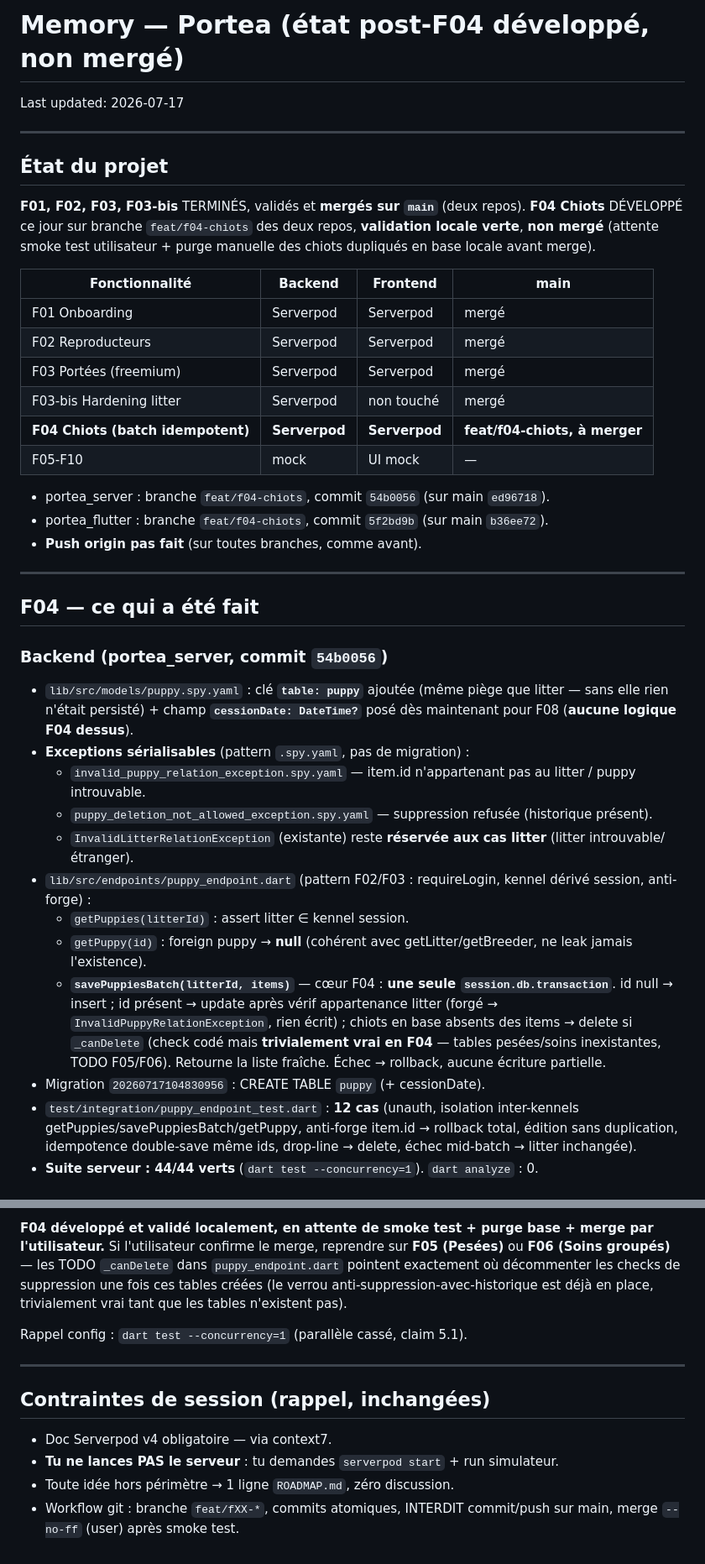
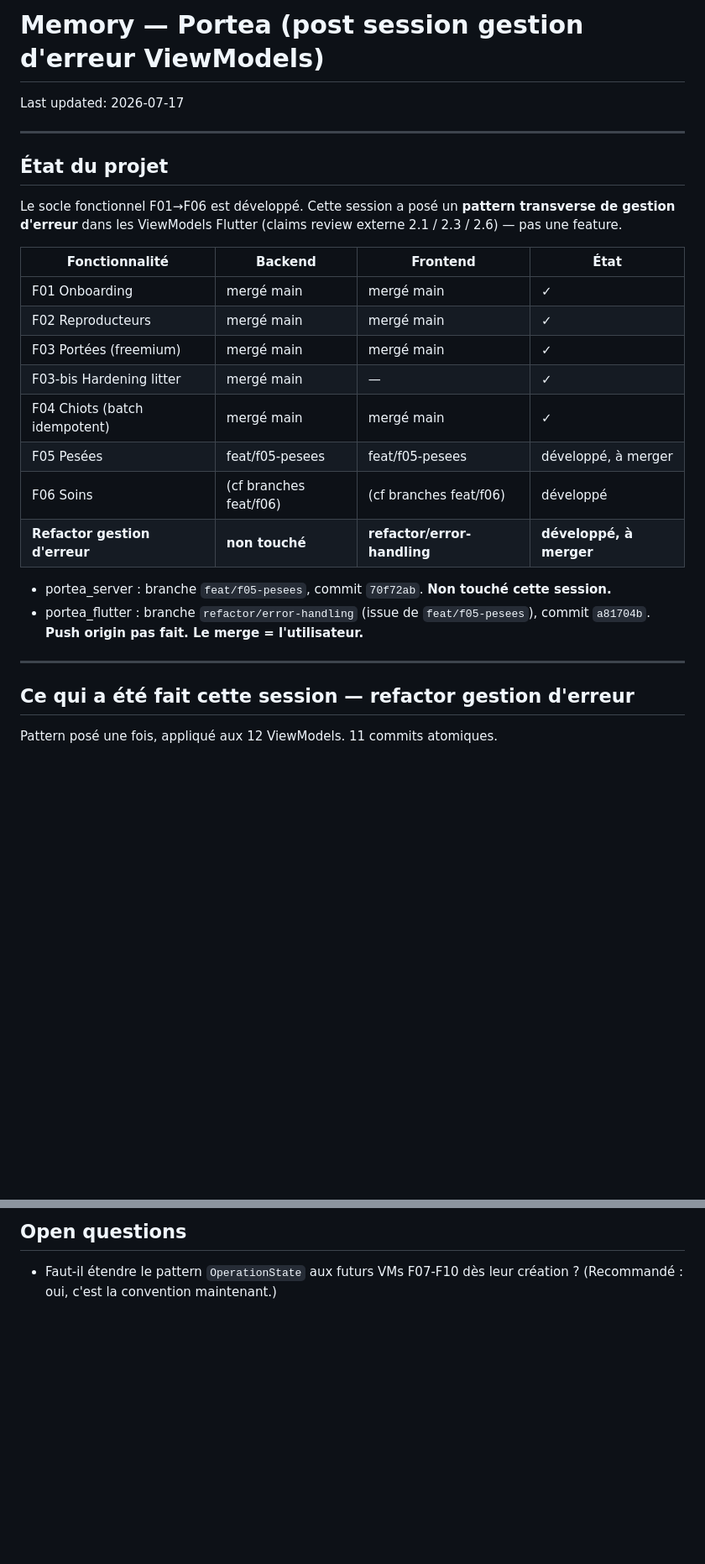
Before and after one commit to cyril-belin/portea_flutter, a Markdown page: memory.md, 2 parts joined by grey strips. Shown at 84% size. GitHub-like rendering; blank space fills up the shorter version.

Commit message:
docs(memory): état post-session gestion d'erreur (claims 2.1/2.3/2.6)

```diff
--- a/memory.md
+++ b/memory.md
@@ -1,4 +1,4 @@
-# Memory — Portea (état post-F04 développé, non mergé)
+# Memory — Portea (post session gestion d'erreur ViewModels)
 
 Last updated: 2026-07-17
 
@@ -6,55 +6,28 @@ Last updated: 2026-07-17
 
 ## État du projet
 
-**F01, F02, F03, F03-bis** TERMINÉS, validés et **mergés sur `main`** (deux repos).
-**F04 Chiots** DÉVELOPPÉ ce jour sur branche `feat/f04-chiots` des deux repos,
-**validation locale verte**, **non mergé** (attente smoke test utilisateur +
-purge manuelle des chiots dupliqués en base locale avant merge).
+Le socle fonctionnel F01→F06 est développé. Cette session a posé un **pattern
+transverse de gestion d'erreur** dans les ViewModels Flutter (claims review
+externe 2.1 / 2.3 / 2.6) — pas une feature.
 
-| Fonctionnalité | Backend | Frontend | main |
+| Fonctionnalité | Backend | Frontend | État |
 |----------------|---------|----------|------|
-| F01 Onboarding | Serverpod | Serverpod | mergé |
-| F02 Reproducteurs | Serverpod | Serverpod | mergé |
-| F03 Portées (freemium) | Serverpod | Serverpod | mergé |
-| F03-bis Hardening litter | Serverpod | non touché | mergé |
-| **F04 Chiots (batch idempotent)** | **Serverpod** | **Serverpod** | **feat/f04-chiots, à merger** |
-| F05-F10 | mock | UI mock | — |
+| F01 Onboarding | mergé main | mergé main | ✓ |
+| F02 Reproducteurs | mergé main | mergé main | ✓ |
+| F03 Portées (freemium) | mergé main | mergé main | ✓ |
+| F03-bis Hardening litter | mergé main | — | ✓ |
+| F04 Chiots (batch idempotent) | mergé main | mergé main | ✓ |
+| F05 Pesées | feat/f05-pesees | feat/f05-pesees | développé, à merger |
+| F06 Soins | (cf branches feat/f06) | (cf branches feat/f06) | développé |
+| **Refactor gestion d'erreur** | **non touché** | **refactor/error-handling** | **développé, à merger** |
 
-- portea_server : branche `feat/f04-chiots`, commit `54b0056` (sur main `ed96718`).
-- portea_flutter : branche `feat/f04-chiots`, commit `5f2bd9b` (sur main `b36ee72`).
-- **Push origin pas fait** (sur toutes branches, comme avant).
+- portea_server : branche `feat/f05-pesees`, commit `70f72ab`. **Non touché cette session.**
+- portea_flutter : branche `refactor/error-handling` (issue de `feat/f05-pesees`),
+  commit `a81704b`. **Push origin pas fait. Le merge = l'utilisateur.**
 
 ---
 
-## F04 — ce qui a été fait
+## Ce qui a été fait cette session — refactor gestion d'erreur
 
-### Backend (portea_server, commit `54b0056`)
-- `lib/src/models/puppy.spy.yaml` : clé **`table: puppy`** ajoutée (même piège
-  que litter — sans elle rien n'était persisté) + champ **`cessionDate: DateTime?`**
-  posé dès maintenant pour F08 (**aucune logique F04 dessus**).
-- **Exceptions sérialisables** (pattern `.spy.yaml`, pas de migration) :
-  - `invalid_puppy_relation_exception.spy.yaml` — item.id n'appartenant pas au
-    litter / puppy introuvable.
-  - `puppy_deletion_not_allowed_exception.spy.yaml` — suppression refusée
-    (historique présent).
-  - `InvalidLitterRelationException` (existante) reste **réservée aux cas litter**
-    (litter introuvable/étranger).
-- `lib/src/endpoints/puppy_endpoint.dart` (pattern F02/F03 : requireLogin,
-  kennel dérivé session, anti-forge) :
-  - `getPuppies(litterId)` : assert litter ∈ kennel session.
-  - `getPuppy(id)` : foreign puppy → **null** (cohérent avec getLitter/getBreeder,
-    ne leak jamais l'existence).
-  - **`savePuppiesBatch(litterId, items)`** — cœur F04 : **une seule
-    `session.db.transaction`**. id null → insert ; id présent → update après
-    vérif appartenance litter (forgé → `InvalidPuppyRelationException`, rien
-    écrit) ; chiots en base absents des items → delete si `_canDelete` (check
-    codé mais **trivialement vrai en F04** — tables pesées/soins inexistantes,
-    TODO F05/F06). Retourne la liste fraîche. Échec → rollback, aucune écriture
-    partielle.
-- Migration `20260717104830956` : CREATE TABLE `puppy` (+ cessionDate).
-- `test/integration/puppy_endpoint_test.dart` : **12 cas** (unauth, isolation
-  inter-kennels getPuppies/savePuppiesBatch/getPuppy, anti-forge item.id →
-  rollback total, édition sans duplication, idempotence double-save même ids,
-  drop-line → delete, échec mid-batch → litter inchangée).
-- **Suite serveur : 44/44 verts** (`dart test --concurrency=1`). `dart analyze` : 0.
+Pattern posé une fois, appliqué aux 12 ViewModels. 11 commits atomiques.
 
@@ -128,19 +109,4 @@ purge manuelle des chiots dupliqués en base locale avant merge).
 
-**F04 développé et validé localement, en attente de smoke test + purge base +
-merge par l'utilisateur.** Si l'utilisateur confirme le merge, reprendre sur
-**F05 (Pesées)** ou **F06 (Soins groupés)** — les TODO `_canDelete` dans
-`puppy_endpoint.dart` pointent exactement où décommenter les checks de suppression
-une fois ces tables créées (le verrou anti-suppression-avec-historique est déjà
-en place, trivialement vrai tant que les tables n'existent pas).
-
-Rappel config : `dart test --concurrency=1` (parallèle cassé, claim 5.1).
-
----
-
-## Contraintes de session (rappel, inchangées)
-
-- Doc Serverpod v4 obligatoire — via context7.
-- **Tu ne lances PAS le serveur** : tu demandes `serverpod start` + run simulateur.
-- Toute idée hors périmètre → 1 ligne `ROADMAP.md`, zéro discussion.
-- Workflow git : branche `feat/fXX-*`, commits atomiques, INTERDIT commit/push
-  sur main, merge `--no-ff` (user) après smoke test.
+## Open questions
+- Faut-il étendre le pattern `OperationState` aux futurs VMs F07-F10 dès leur
+  création ? (Recommandé : oui, c'est la convention maintenant.)
```
Also changed, not shown: other parts of memory.md (+64 -56 lines).
